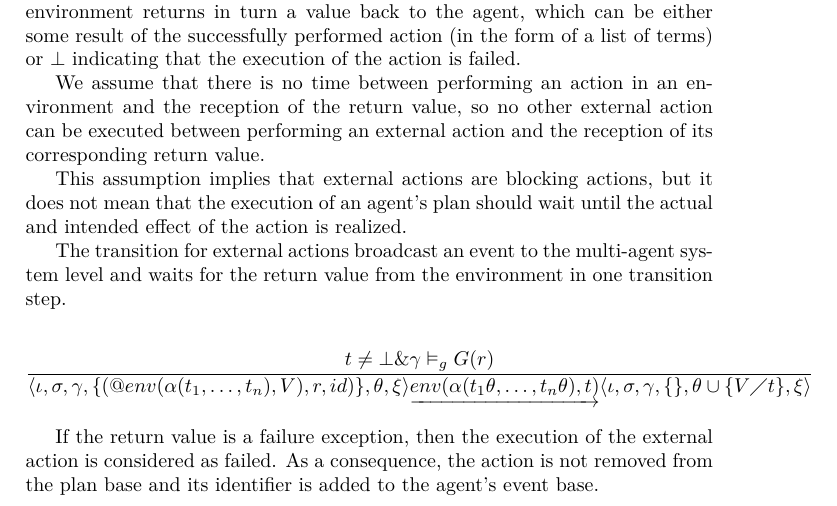
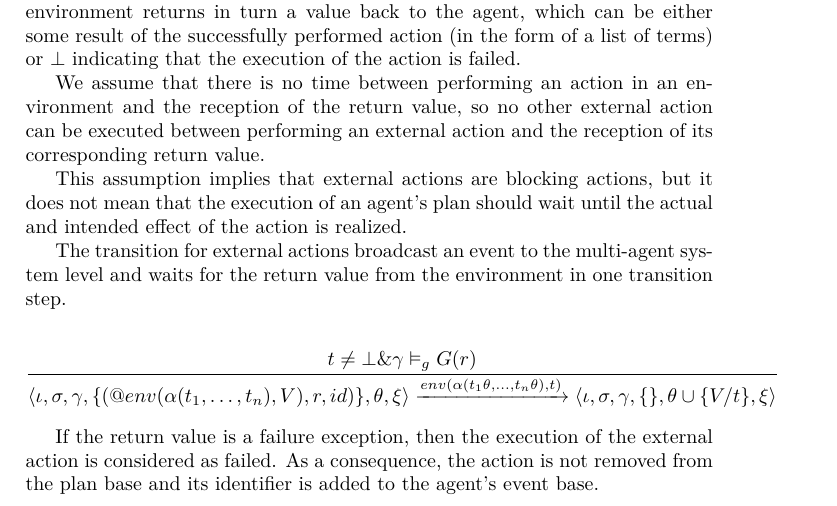
Before and after one commit to marcosgabarda/2apl-upc-project, a LaTeX document (docs/2apl-doc.tex): part of page 15 of 20, cut so that both start at the same text. Compiled offline with pdfLaTeX.

Commit message:
fixed some stuffs

```diff
--- a/docs/2apl-doc.tex
+++ b/docs/2apl-doc.tex
@@ -598,7 +598,7 @@ This assumption implies that external actions are blocking actions, but it does
 
 The transition for external actions broadcast an event to the multi-agent system level and waits for the return value from the environment in one transition step.
 
-$$ {t \neq \bot \& \gamma \vDash_{g} G(r)} \over {\langle \iota, \sigma, \gamma, \{(@env(\alpha(t_{1}, \ldots, t_{n}), V), r, id)\},\theta, \xi \rangle \underrightarrow{env(\alpha(t_{1}\theta, \ldots, t_{n}\theta), t)} \langle \iota, \sigma, \gamma, \{\}, \theta \cup \{ V \diagup t\}, \xi \rangle } $$
+$$ {t \neq \bot \& \gamma \vDash_{g} G(r)} \over {\langle \iota, \sigma, \gamma, \{(@env(\alpha(t_{1}, \ldots, t_{n}), V), r, id)\},\theta, \xi \rangle \xrightarrow{env(\alpha(t_{1}\theta, \ldots, t_{n}\theta), t)} \langle \iota, \sigma, \gamma, \{\}, \theta \cup \{ V/t\}, \xi \rangle } $$
 
 If the return value is a failure exception, then the execution of the external action is considered as failed. As a consequence, the action is not removed from the plan base and its identifier is added to the agent's event base.
 
```
